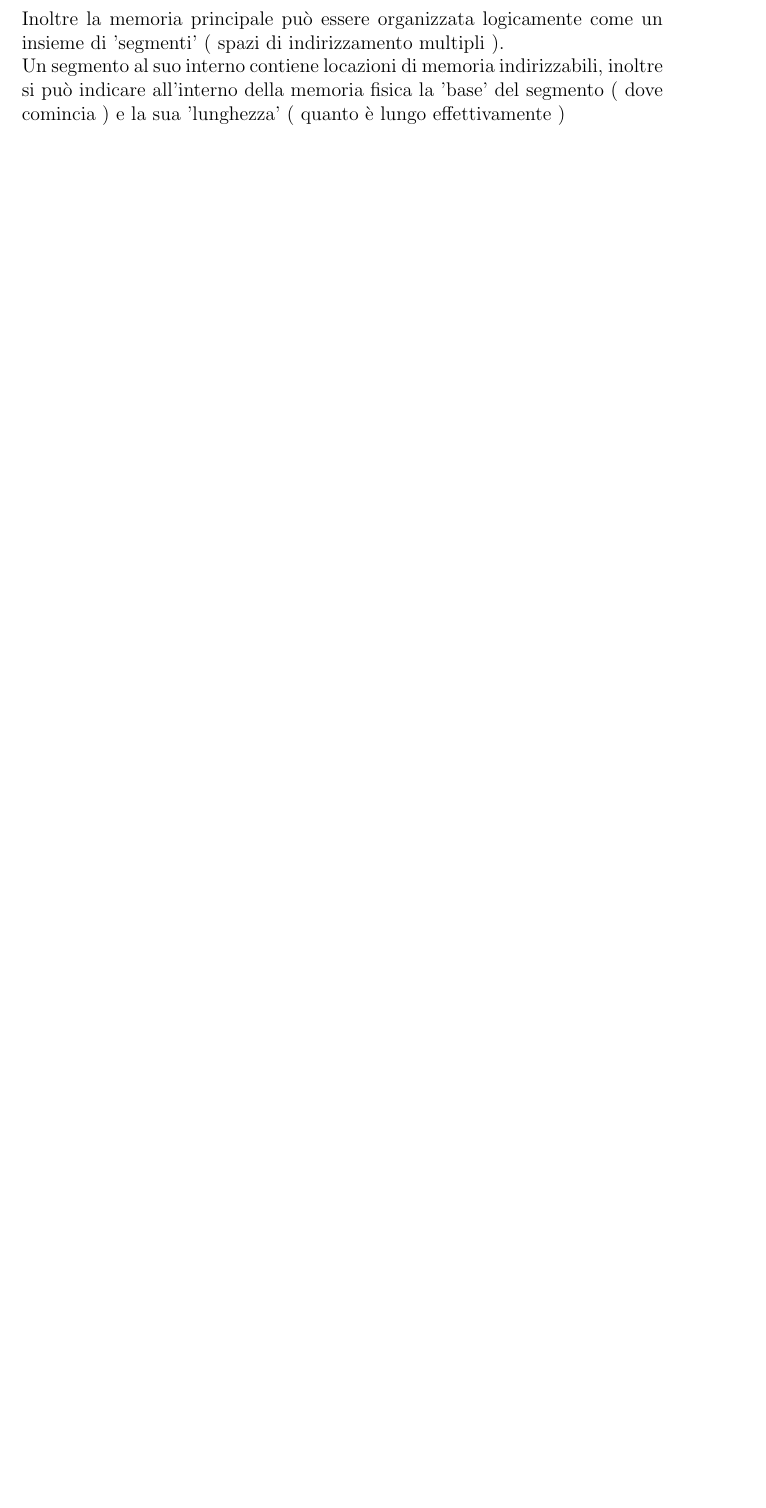
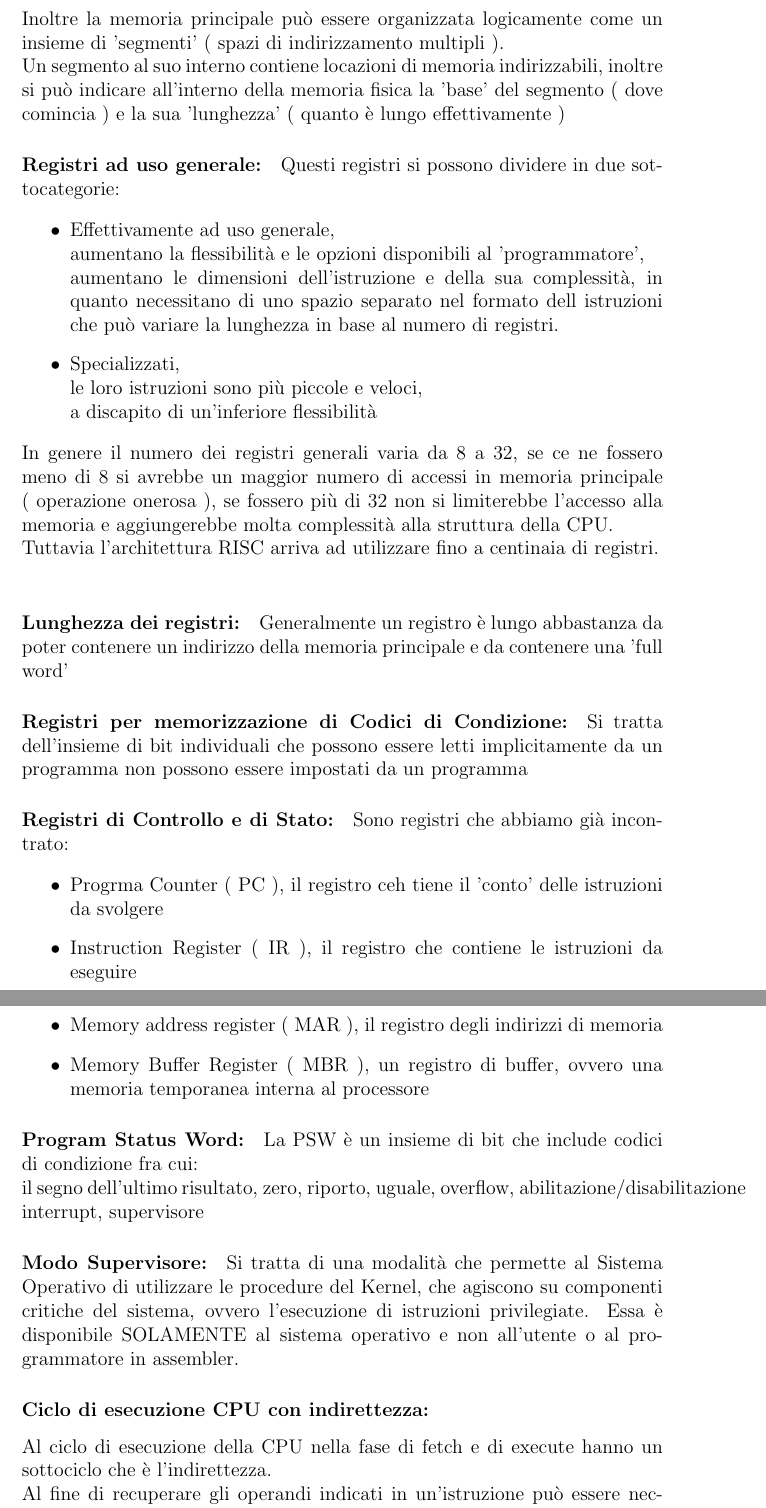
Before and after one commit to 4sito/appunti, a LaTeX thesis (arch/secondaparte.tex): part of page 13 of 13 before the commit and two parts of pages 13 and 14 of 15 after it, the two joined at a grey line, cut so that both start at the same text, the shorter picture padded with empty space. The pictures show the PDF file arch/secondaparte.pdf that the author committed with the source.

Commit message:
this commit won't change the world

```diff
--- a/arch/secondaparte.tex
+++ b/arch/secondaparte.tex
@@ -480,4 +480,56 @@ Un segmento al suo interno contiene locazioni di memoria indirizzabili, inoltre
 all'interno della memoria fisica la 'base' del segmento ( dove comincia ) e la sua
 'lunghezza' ( quanto è lungo effettivamente )
 
+\paragraph{Registri ad uso generale:}
+Questi registri si possono dividere in due sottocategorie:
 
+\begin{itemize}
+	\item Effettivamente ad uso generale,\\
+		aumentano la flessibilità e le opzioni disponibili al 'programmatore',\\
+		aumentano le dimensioni dell'istruzione e della sua complessità, in quanto necessitano
+		di uno spazio separato nel formato dell istruzioni che può variare la lunghezza
+		in base al numero di registri.
+	\item Specializzati,\\
+		le loro istruzioni sono più piccole e veloci,\\
+		a discapito di un'inferiore flessibilità
+\end{itemize}
+In genere il numero dei registri generali varia da 8 a 32, se ce ne fossero meno di 8 si avrebbe un maggior
+numero di accessi in memoria principale ( operazione onerosa ), se fossero più di 32 non si limiterebbe
+l'accesso alla memoria e aggiungerebbe molta complessità alla struttura della CPU.\\
+Tuttavia l'architettura RISC arriva ad utilizzare fino a centinaia di registri.\\
+
+\paragraph{Lunghezza dei registri:}
+Generalmente un registro è lungo abbastanza da poter contenere un indirizzo della memoria principale e
+da contenere una 'full word'
+
+\paragraph{Registri per memorizzazione di Codici di Condizione:}
+Si tratta dell'insieme di bit individuali che possono essere letti implicitamente da un programma
+non possono essere impostati da un programma
+
+\paragraph{Registri di Controllo e di Stato:}
+Sono registri che abbiamo già incontrato:
+
+\begin{itemize}
+	\item Progrma Counter ( PC ), il registro ceh tiene il 'conto' delle istruzioni da svolgere
+	\item Instruction Register ( IR ), il registro che contiene le istruzioni da eseguire
+	\item Memory address register ( MAR ), il registro degli indirizzi di memoria
+	\item Memory Buffer Register ( MBR ), un registro di buffer, ovvero una memoria temporanea interna al
+		processore
+\end{itemize}
+
+\paragraph{Program Status Word:}
+La PSW è un insieme di bit che include codici di condizione fra cui:\\
+il segno dell'ultimo risultato, zero, riporto, uguale, overflow, abilitazione/disabilitazione interrupt, supervisore
+
+\paragraph{Modo Supervisore:}
+Si tratta di una modalità che permette al Sistema Operativo di utilizzare le procedure del Kernel, che agiscono su componenti
+critiche del sistema, ovvero l'esecuzione di istruzioni privilegiate. Essa è disponibile SOLAMENTE al sistema operativo e non
+all'utente o al programmatore in assembler.
+
+\subsubsection{Ciclo di esecuzione CPU con indirettezza:}
+Al ciclo di esecuzione della CPU nella fase di fetch e di execute hanno un sottociclo che è l'indirettezza.\\
+Al fine di recuperare gli operandi indicati in un'istruzione può essere necessario accedere più volte in memoria
+secondo la modalità di indirzzamento indiretto.
+
+\paragraph{Flusso dei dati}%
+\label{par:flusso_dei_dati}
@@ -483,0 +565,8 @@ all'interno della memoria fisica la 'base' del segmento ( dove comincia ) e la s
+\end{itemize}
+
+\paragraph{Execute}%
+\label{par:execute}
+Questa parte del ciclo può variare molto in base al tipo di architettura, dipende dal tipo
+di istruzioni che bisogna eseguire e può includere le operazioni di:
+
+\begin{itemize}
@@ -483,0 +580,4 @@ all'interno della memoria fisica la 'base' del segmento ( dove comincia ) e la s
+\label{par:interrupt}
+Esso è semplice e prevedibile si svolge come segue:
+
+\begin{itemize}
@@ -483,0 +587 @@ all'interno della memoria fisica la 'base' del segmento ( dove comincia ) e la s
+		dell'interruzione;
@@ -483,0 +592 @@ all'interno della memoria fisica la 'base' del segmento ( dove comincia ) e la s
+\label{par:prefetch}
```
Also changed, not shown: arch/secondaparte.pdf, arch/secondaparte.tex (48 more changed lines).
